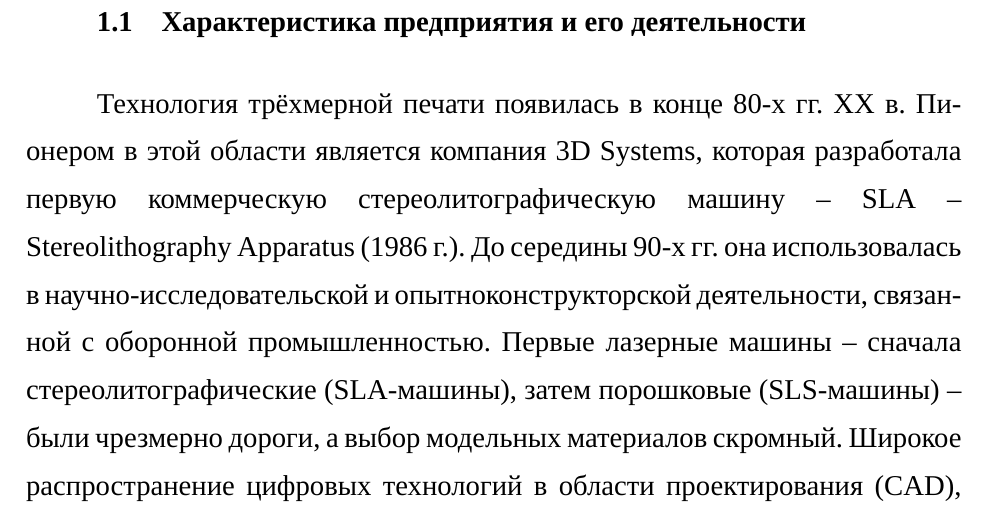
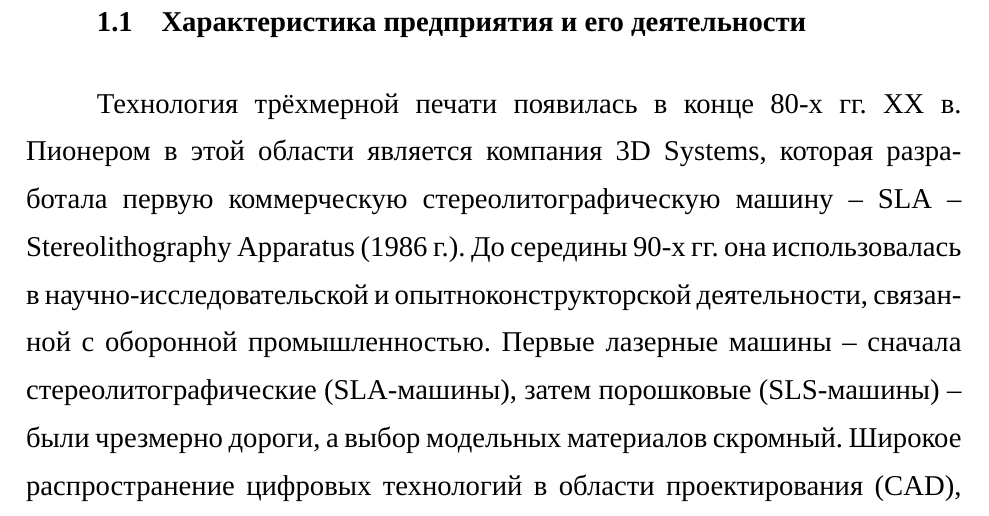
Before and after one commit to alex-chaplygin/vkr-latex, a LaTeX document (main.tex, which reads setup.tex): part of page 3 of 19, cut so that both start at the same text. Compiled offline with XeLaTeX; a missing font is replaced by an installed copy or a similar font.

Commit message:
Улучшения форматирования
Оптимизированы параметры межстраничного переноса абзацев

```diff
--- a/setup.tex
+++ b/setup.tex
@@ -20,13 +20,10 @@
 \geometry{right=1.5cm}
 \geometry{top=2cm}
 \geometry{bottom=2cm}
+\sloppy % увеличение отступов межлу словами в строке при невозможности переноса
+\usepackage[defaultlines=2,all]{nowidow} % абзац с новой страницы при нехватке места на заданное количество строк
 \renewcommand{\labelitemi}{-} % тире в ненумерованных списках
 \usepackage[hidelinks]{hyperref}
-
-%\addto\captionsrussian{ % заголовок содержания
-	%  \renewcommand{\contentsname}%
-	%    {\centerline{\normalsize\textmd{СОДЕРЖАНИЕ}}}%
-	%}
 
 \graphicspath{{images/}} % путь к изображениям
 \renewcommand{\thefigure}{\thesection.\arabic{figure}} % шаблон номера рисунков
@@ -106,7 +103,6 @@
 %\addto\captionsrussian{\def\refname{СПИСОК ИСПОЛЬЗОВАННЫХ ИСТОЧНИКОВ}} %заголовок списка литературы
 \makeatletter
 \renewcommand\@biblabel[1]{#1.} %оформление элемента списка литературы
-\interlinepenalty=10000 %запрет переноса элемента на новую страницу
 \renewenvironment{thebibliography}[1]
 {\list{\@biblabel{\@arabic\c@enumiv}}%
 	{\settowidth\labelwidth{\@biblabel{#1}}%
@@ -124,6 +120,7 @@
 		\renewcommand\theenumiv{\@arabic\c@enumiv}}%
 	\sloppy
 	\clubpenalty4000
+	\interlinepenalty10000 %запрет переноса элемента на новую страницу
 	\@clubpenalty \clubpenalty
 	\widowpenalty4000%
 	\sfcode`\.\@m}
```
